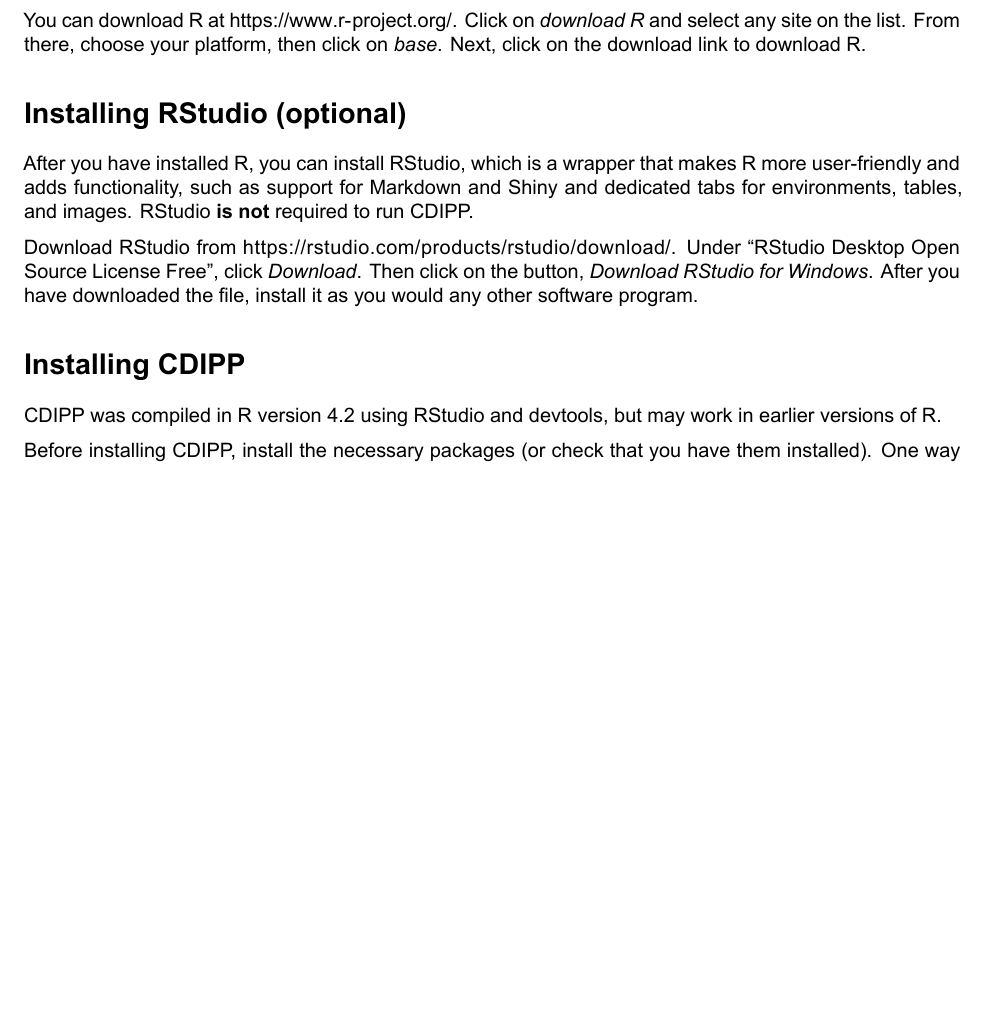
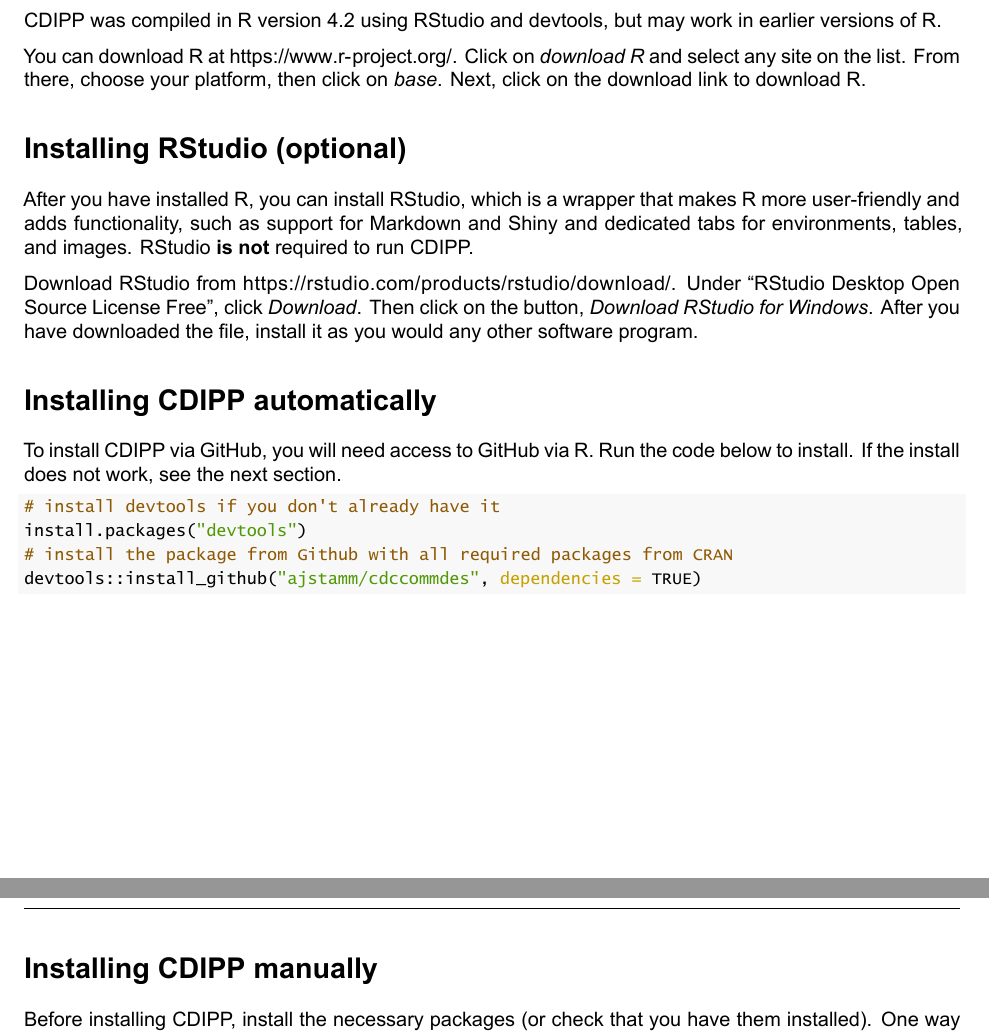
Before and after one commit to ajstamm/cdccommdes, an R Markdown document (media/Quick_start.Rmd): part of page 1 of 2 before the commit and two parts of pages 1 and 2 of 2 after it, the two joined at a grey line, cut so that both start at the same text, the shorter picture padded with empty space. The pictures show the output file media/Quick_start.pdf that the author committed with the source.

Commit message:
added github download to instructions

````diff
--- a/media/Quick_start.Rmd
+++ b/media/Quick_start.Rmd
@@ -31,6 +31,8 @@
 
 # Installing R
 
+CDIPP was compiled in R version 4.2 using RStudio and devtools, but may work in earlier versions of R.
+
 You can download R at [https://www.r-project.org/](https://www.r-project.org/). Click on *download R* and select any site on the list. From there, choose your platform, then click on *base*. Next, click on the download link to download R.
 
 # Installing RStudio (optional)
@@ -39,9 +41,22 @@
 
 Download RStudio from [https://rstudio.com/products/rstudio/download/](https://rstudio.com/products/rstudio/download/). Under "RStudio Desktop Open Source License Free", click *Download*. Then click on the button, *Download RStudio for Windows*. After you have downloaded the file, install it as you would any other software program.
 
-# Installing CDIPP
+# Installing CDIPP automatically
 
-CDIPP was compiled in R version 4.2 using RStudio and devtools, but may work in earlier versions of R.
+To install CDIPP via GitHub, you will need access to GitHub via R. Run the code below to install. If the install does not work, see the next section.
+
+```{r, eval = FALSE}
+# install devtools if you don't already have it
+install.packages("devtools")
+# install the package from Github with all required packages from CRAN
+devtools::install_github("ajstamm/cdccommdes", dependencies = TRUE)
+
+```
+
+\pagebreak
+
+
+# Installing CDIPP manually
 
 Before installing CDIPP, install the necessary packages (or check that you have them installed). One way to do this is run the following code in your R console:
 
````
Also changed, not shown: media/Quick_start.pdf, media/Quick_start.Rmd (6 more changed lines).
